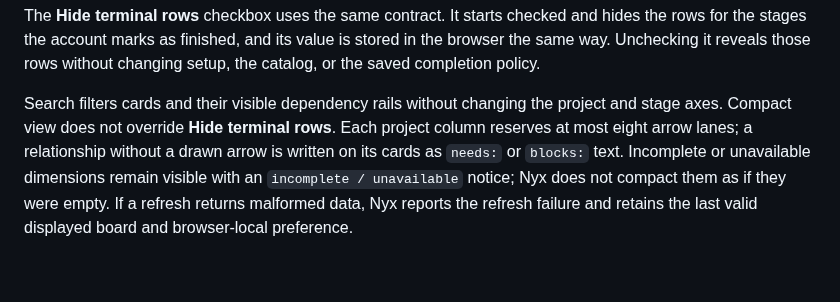
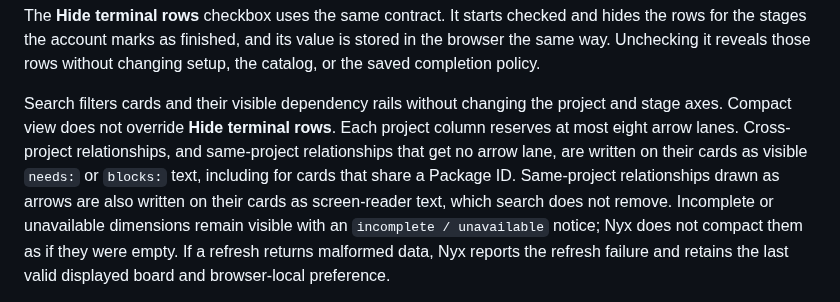
Before and after one commit to d10-analytics/Nyx, a Markdown page: docs/running-nyx.md, the part around the change. Rendered like a GitHub page; blank space fills up the shorter version.

Commit message:
Docs: describe visible and screen-reader relationship text
State which relationships appear as visible needs/blocks text (cross-project
and same-project ones without an arrow lane, including cards that share a
Package ID) and that same-project relationships drawn as arrows are also
written as screen-reader text that search does not remove.

Co-Authored-By: Claude Opus 5.5 <noreply@anthropic.com>

```diff
--- a/docs/running-nyx.md
+++ b/docs/running-nyx.md
@@ -216,7 +216,12 @@ changing setup, the catalog, or the saved completion policy.
 
 Search filters cards and their visible dependency rails without changing the
 project and stage axes. Compact view does not override **Hide terminal rows**.
-Each project column reserves at most eight arrow lanes; a relationship without a drawn arrow is written on its cards as `needs:` or `blocks:` text.
+Each project column reserves at most eight arrow lanes. Cross-project
+relationships, and same-project relationships that get no arrow lane, are
+written on their cards as visible `needs:` or `blocks:` text, including for
+cards that share a Package ID. Same-project relationships drawn as arrows are
+also written on their cards as screen-reader text, which search does not
+remove.
 Incomplete or unavailable dimensions remain visible with an
 `incomplete / unavailable` notice; Nyx does not compact them as if they were
 empty. If a refresh returns malformed data, Nyx reports the refresh failure and
```
